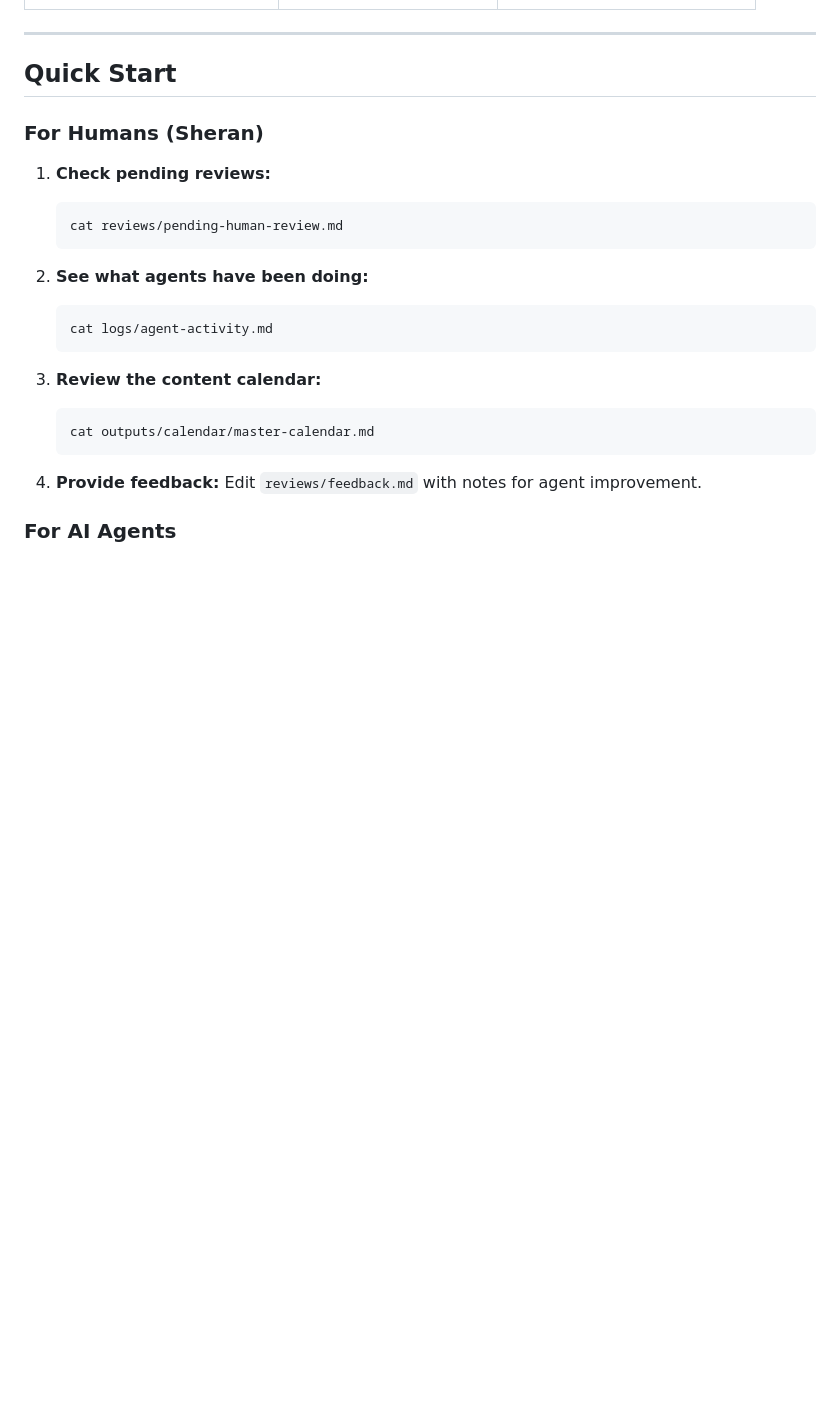
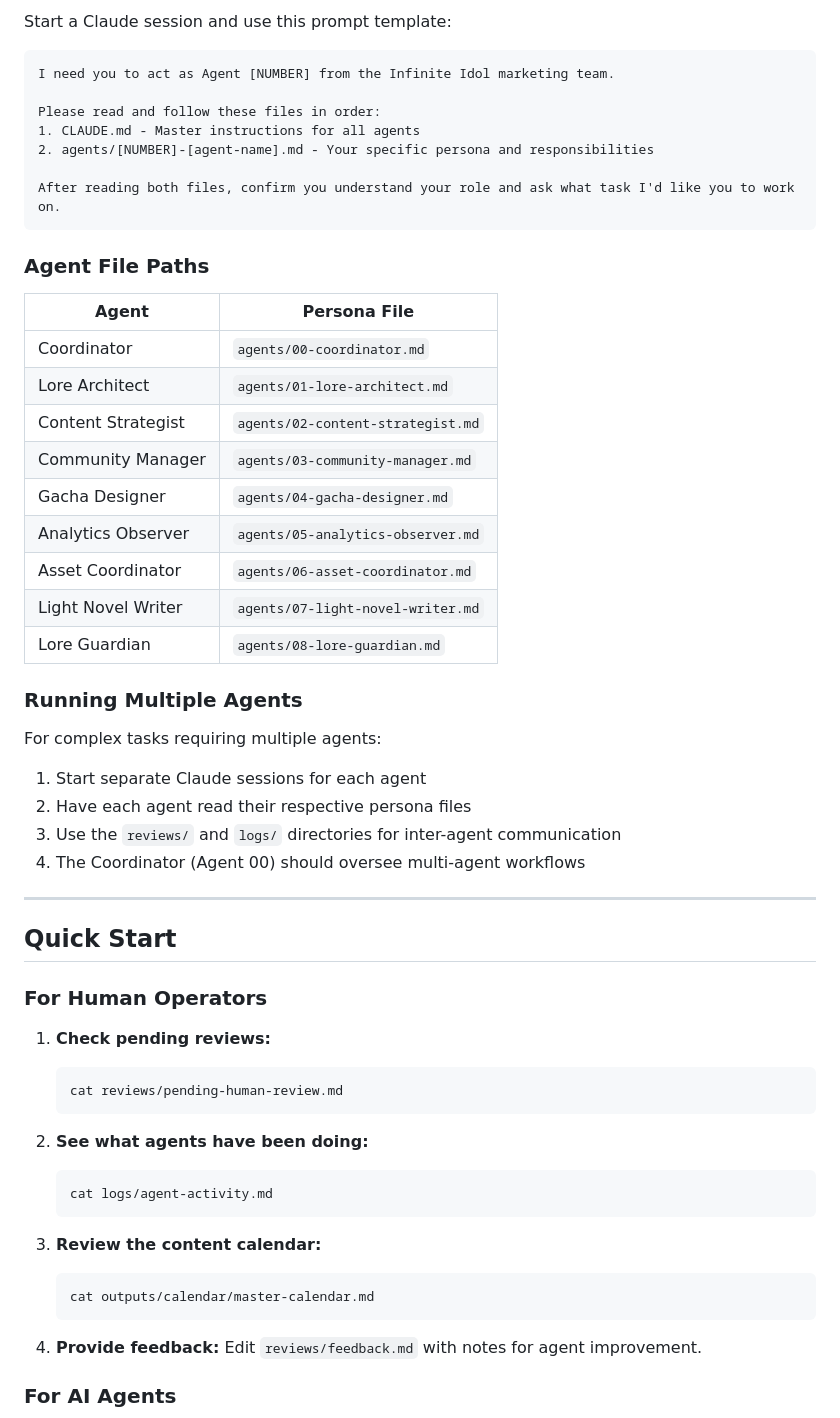
Before and after one commit to Illuminfti/infinite-idol-marketing-team, a Markdown page: README.md, the part around one of its changes. GitHub-like rendering; blank space fills up the shorter version.

````diff
--- a/README.md
+++ b/README.md
@@ -34,9 +77,43 @@ This is the **Marketing HQ** — an AI agent-driven content production system. S
+Start a Claude session and use this prompt template:
+
+```
+I need you to act as Agent [NUMBER] from the Infinite Idol marketing team.
+
+Please read and follow these files in order:
+1. CLAUDE.md - Master instructions for all agents
+2. agents/[NUMBER]-[agent-name].md - Your specific persona and responsibilities
+
+After reading both files, confirm you understand your role and ask what task I'd like you to work on.
+```
+
+### Agent File Paths
+
+| Agent | Persona File |
+|-------|--------------|
+| Coordinator | `agents/00-coordinator.md` |
+| Lore Architect | `agents/01-lore-architect.md` |
+| Content Strategist | `agents/02-content-strategist.md` |
+| Community Manager | `agents/03-community-manager.md` |
+| Gacha Designer | `agents/04-gacha-designer.md` |
+| Analytics Observer | `agents/05-analytics-observer.md` |
+| Asset Coordinator | `agents/06-asset-coordinator.md` |
+| Light Novel Writer | `agents/07-light-novel-writer.md` |
+| Lore Guardian | `agents/08-lore-guardian.md` |
+
+### Running Multiple Agents
+
+For complex tasks requiring multiple agents:
+
+1. Start separate Claude sessions for each agent
+2. Have each agent read their respective persona files
+3. Use the `reviews/` and `logs/` directories for inter-agent communication
+4. The Coordinator (Agent 00) should oversee multi-agent workflows
 
 ---
 
 ## Quick Start
 
-### For Humans (Sheran)
+### For Human Operators
 
 1. **Check pending reviews:**
    ```bash
````
Also changed, not shown: other parts of README.md (+71 -25 lines), CLAUDE.md (+1 -1 lines).
